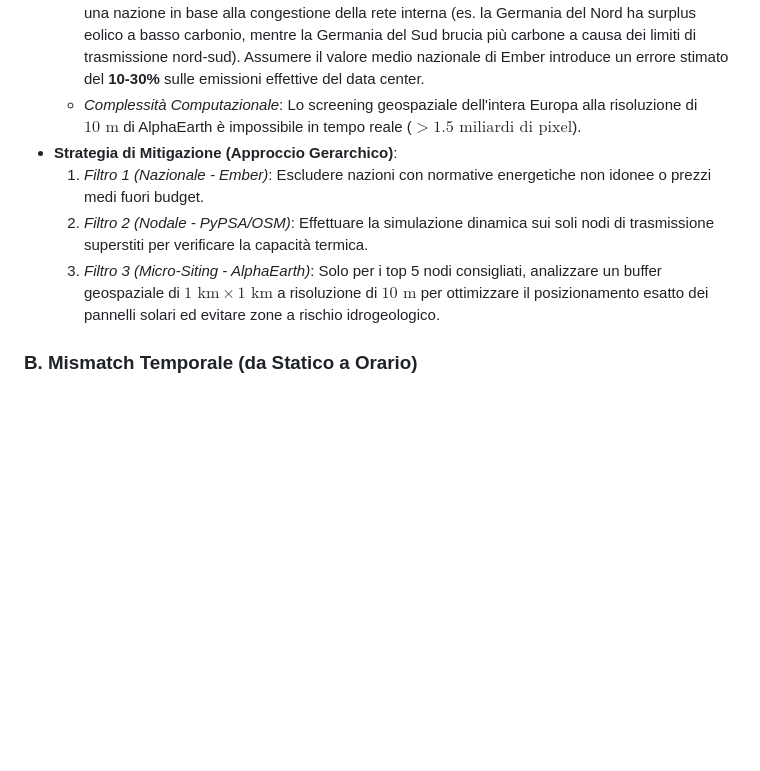
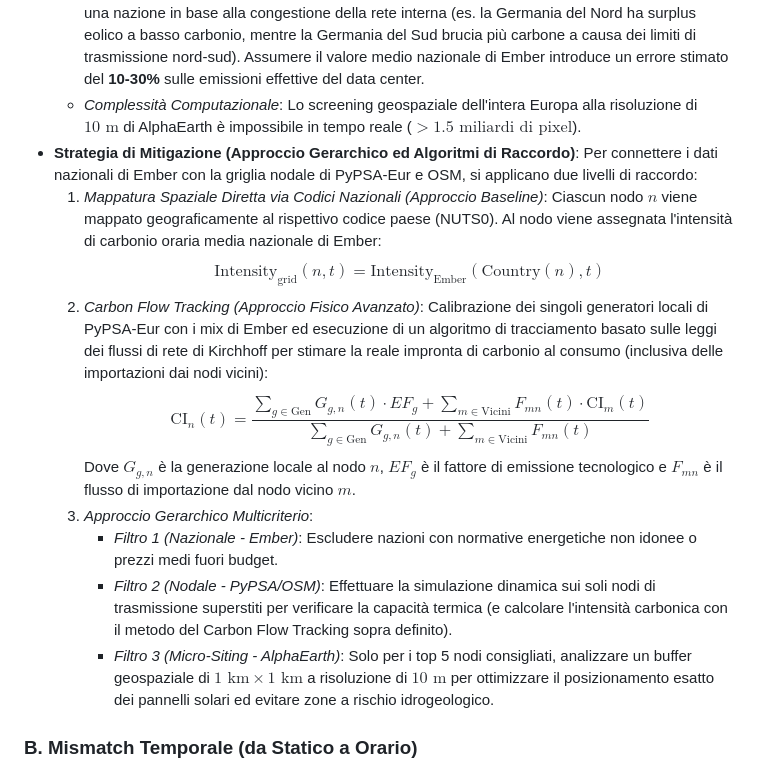
Before and after one commit to tommasomazieri/hackaton, a Markdown page: docs/data.md, the part around the change. GitHub-like rendering; blank space fills up the shorter version.

Commit message:
docs: add direct spatial mapping and carbon flow tracking detail in data.md

```diff
--- a/docs/data.md
+++ b/docs/data.md
@@ -126,10 +126,17 @@ L'integrazione di questi cinque database presenta significative discrepanze di r
 *   **Gli Impatti**:
     *   *Sottostima delle emissioni locali*: L'intensità di carbonio reale varia significativamente all'interno di una nazione in base alla congestione della rete interna (es. la Germania del Nord ha surplus eolico a basso carbonio, mentre la Germania del Sud brucia più carbone a causa dei limiti di trasmissione nord-sud). Assumere il valore medio nazionale di Ember introduce un errore stimato del **10-30%** sulle emissioni effettive del data center.
     *   *Complessità Computazionale*: Lo screening geospaziale dell'intera Europa alla risoluzione di $10\text{ m}$ di AlphaEarth è impossibile in tempo reale ($>1.5\text{ miliardi di pixel}$).
-*   **Strategia di Mitigazione (Approccio Gerarchico)**:
-    1.  *Filtro 1 (Nazionale - Ember)*: Escludere nazioni con normative energetiche non idonee o prezzi medi fuori budget.
-    2.  *Filtro 2 (Nodale - PyPSA/OSM)*: Effettuare la simulazione dinamica sui soli nodi di trasmissione superstiti per verificare la capacità termica.
-    3.  *Filtro 3 (Micro-Siting - AlphaEarth)*: Solo per i top 5 nodi consigliati, analizzare un buffer geospaziale di $1\text{ km} \times 1\text{ km}$ a risoluzione di $10\text{ m}$ per ottimizzare il posizionamento esatto dei pannelli solari ed evitare zone a rischio idrogeologico.
+*   **Strategia di Mitigazione (Approccio Gerarchico ed Algoritmi di Raccordo)**:
+    Per connettere i dati nazionali di Ember con la griglia nodale di PyPSA-Eur e OSM, si applicano due livelli di raccordo:
+    1.  *Mappatura Spaziale Diretta via Codici Nazionali (Approccio Baseline)*: Ciascun nodo $n$ viene mappato geograficamente al rispettivo codice paese (NUTS0). Al nodo viene assegnata l'intensità di carbonio oraria media nazionale di Ember:
+        $$\text{Intensity}_{\text{grid}}(n, t) = \text{Intensity}_{\text{Ember}}(\text{Country}(n), t)$$
+    2.  *Carbon Flow Tracking (Approccio Fisico Avanzato)*: Calibrazione dei singoli generatori locali di PyPSA-Eur con i mix di Ember ed esecuzione di un algoritmo di tracciamento basato sulle leggi dei flussi di rete di Kirchhoff per stimare la reale impronta di carbonio al consumo (inclusiva delle importazioni dai nodi vicini):
+        $$\text{CI}_n(t) = \frac{\sum_{g \in \text{Gen}} G_{g,n}(t) \cdot EF_g + \sum_{m \in \text{Vicini}} F_{mn}(t) \cdot \text{CI}_m(t)}{\sum_{g \in \text{Gen}} G_{g,n}(t) + \sum_{m \in \text{Vicini}} F_{mn}(t)}$$
+        Dove $G_{g,n}$ è la generazione locale al nodo $n$, $EF_g$ è il fattore di emissione tecnologico e $F_{mn}$ è il flusso di importazione dal nodo vicino $m$.
+    3.  *Approccio Gerarchico Multicriterio*:
+        *   *Filtro 1 (Nazionale - Ember)*: Escludere nazioni con normative energetiche non idonee o prezzi medi fuori budget.
+        *   *Filtro 2 (Nodale - PyPSA/OSM)*: Effettuare la simulazione dinamica sui soli nodi di trasmissione superstiti per verificare la capacità termica (e calcolare l'intensità carbonica con il metodo del Carbon Flow Tracking sopra definito).
+        *   *Filtro 3 (Micro-Siting - AlphaEarth)*: Solo per i top 5 nodi consigliati, analizzare un buffer geospaziale di $1\text{ km} \times 1\text{ km}$ a risoluzione di $10\text{ m}$ per ottimizzare il posizionamento esatto dei pannelli solari ed evitare zone a rischio idrogeologico.
 
 ### B. Mismatch Temporale (da Statico a Orario)
 *   **La Discrepanza**: I dati di Ember/OWID sono aggregati annualmente o mensilmente. OSM e IEA sono istantanei/statici. PyPSA-Eur, al contrario, necessita di simulazioni **orarie** ($8760\text{ passi}$).
```
